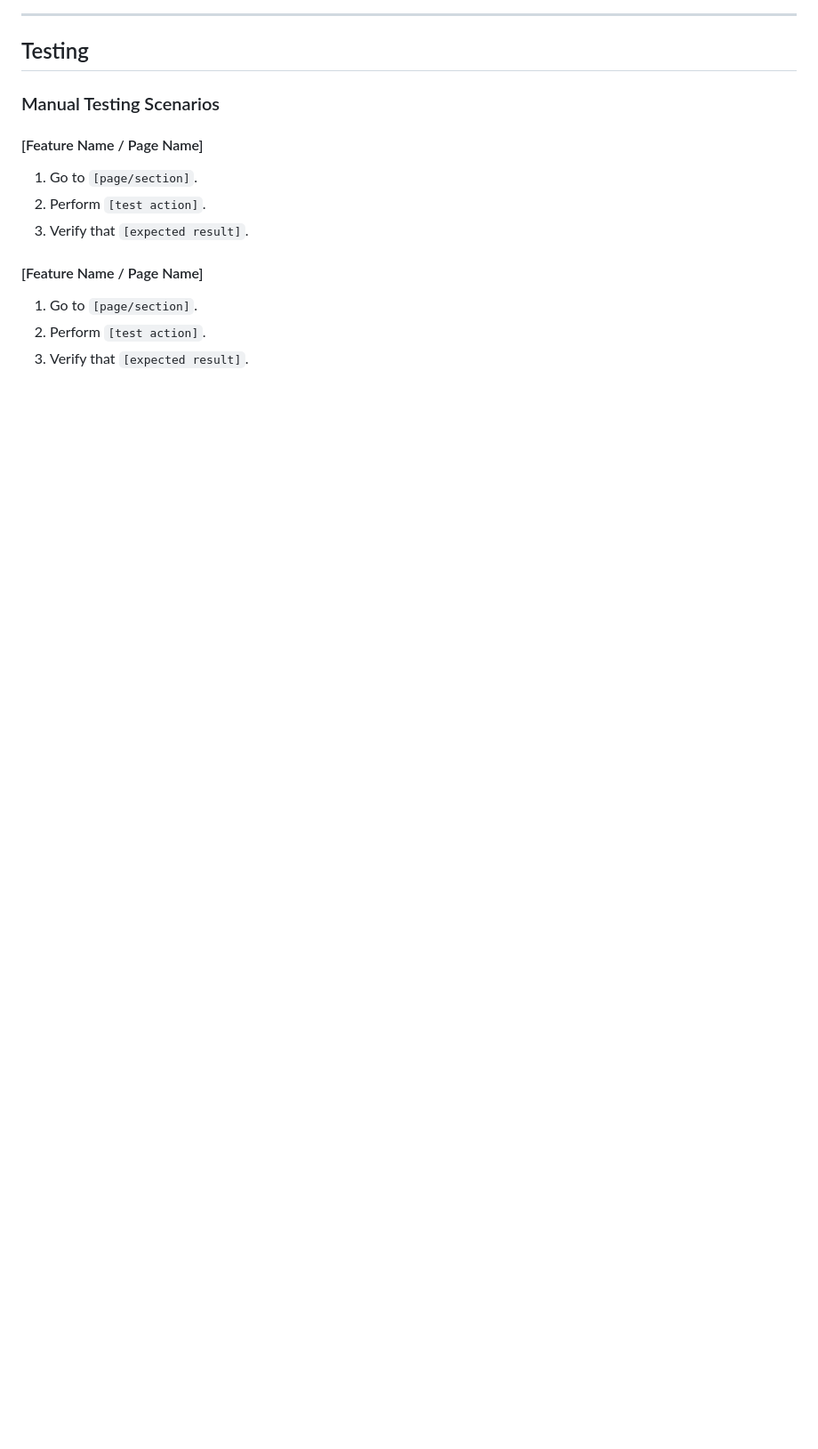
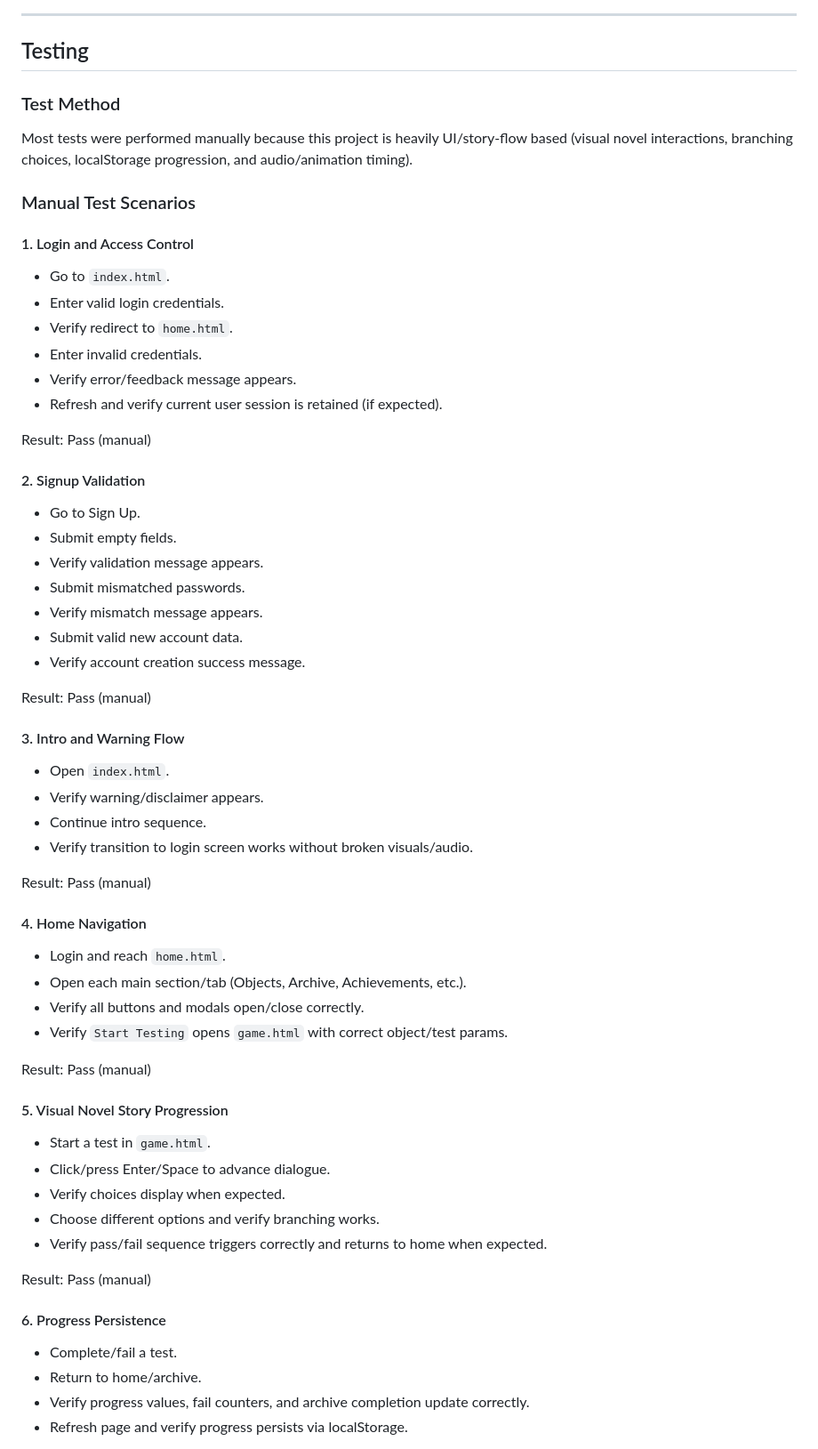
Before and after one commit to pikapokaboo/IP_Project, a Markdown page: README.md, the part around one of its changes. Shown at 89% size. Rendered like a GitHub page; blank space fills up the shorter version.

```diff
--- a/README.md
+++ b/README.md
@@ -121,14 +121,60 @@ Document all AI usage clearly to avoid mark deductions.
 
 ## Testing
 
-### Manual Testing Scenarios
+### Test Method
+Most tests were performed manually because this project is heavily UI/story-flow based (visual novel interactions, branching choices, localStorage progression, and audio/animation timing).
 
-#### [Feature Name / Page Name]
-1. Go to `[page/section]`.
-2. Perform `[test action]`.
-3. Verify that `[expected result]`.
+### Manual Test Scenarios
 
-#### [Feature Name / Page Name]
-1. Go to `[page/section]`.
-2. Perform `[test action]`.
-3. Verify that `[expected result]`.
+#### 1. Login and Access Control
+- Go to `index.html`.
+- Enter valid login credentials.
+- Verify redirect to `home.html`.
+- Enter invalid credentials.
+- Verify error/feedback message appears.
+- Refresh and verify current user session is retained (if expected).
+
+Result: Pass (manual)
+
+#### 2. Signup Validation
+- Go to Sign Up.
+- Submit empty fields.
+- Verify validation message appears.
+- Submit mismatched passwords.
+- Verify mismatch message appears.
+- Submit valid new account data.
+- Verify account creation success message.
+
+Result: Pass (manual)
+
+#### 3. Intro and Warning Flow
+- Open `index.html`.
+- Verify warning/disclaimer appears.
+- Continue intro sequence.
+- Verify transition to login screen works without broken visuals/audio.
+
+Result: Pass (manual)
+
+#### 4. Home Navigation
+- Login and reach `home.html`.
+- Open each main section/tab (Objects, Archive, Achievements, etc.).
+- Verify all buttons and modals open/close correctly.
+- Verify `Start Testing` opens `game.html` with correct object/test params.
+
+Result: Pass (manual)
+
+#### 5. Visual Novel Story Progression
+- Start a test in `game.html`.
+- Click/press Enter/Space to advance dialogue.
+- Verify choices display when expected.
+- Choose different options and verify branching works.
+- Verify pass/fail sequence triggers correctly and returns to home when expected.
+
+Result: Pass (manual)
+
+#### 6. Progress Persistence
+- Complete/fail a test.
+- Return to home/archive.
+- Verify progress values, fail counters, and archive completion update correctly.
+- Refresh page and verify progress persists via localStorage.
+
```
Also changed, not shown: other parts of README.md (+80 -18 lines).
